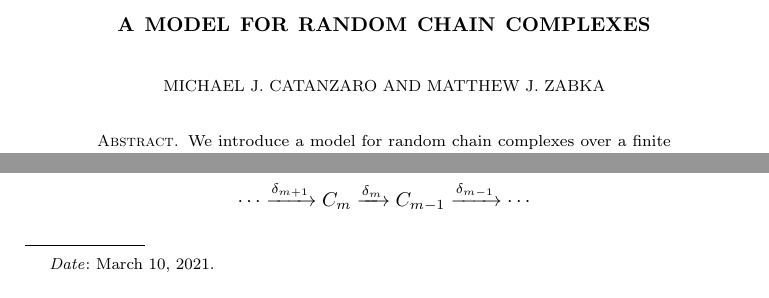
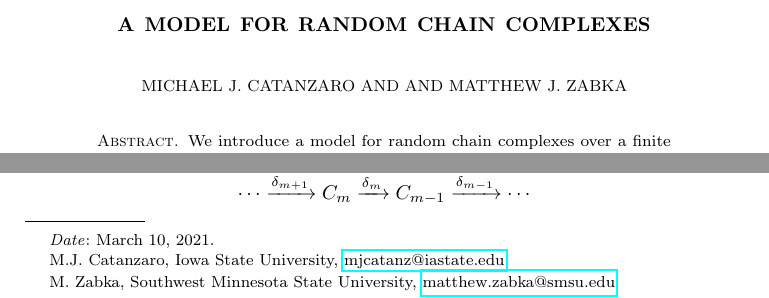
Before and after one commit to MatthewZabka/randomchain, a LaTeX paper (main.tex): two parts of page 1 of 9, joined at a grey line, cut so that both start at the same text. Compiled offline with pdfLaTeX.

Commit message:
Added Emails

```diff
--- a/main.tex
+++ b/main.tex
@@ -48,7 +48,10 @@
 
 
 \title{A Model for Random Chain Complexes}
-\author{Michael J. Catanzaro and Matthew J. Zabka}
+\author{Michael J. Catanzaro \and and Matthew J. Zabka}
+\thanks{M.J. Catanzaro, Iowa State University, \href{mjcatanz@iastate.edu}{mjcatanz@iastate.edu}}
+\thanks{M. Zabka, Southwest Minnesota State University, \href{matthew.zabka@smsu.edu}{matthew.zabka@smsu.edu}}
+
 \date{\today}
 \begin{document}
 \begin{abstract}
```
Also changed, not shown: 1 other file.
